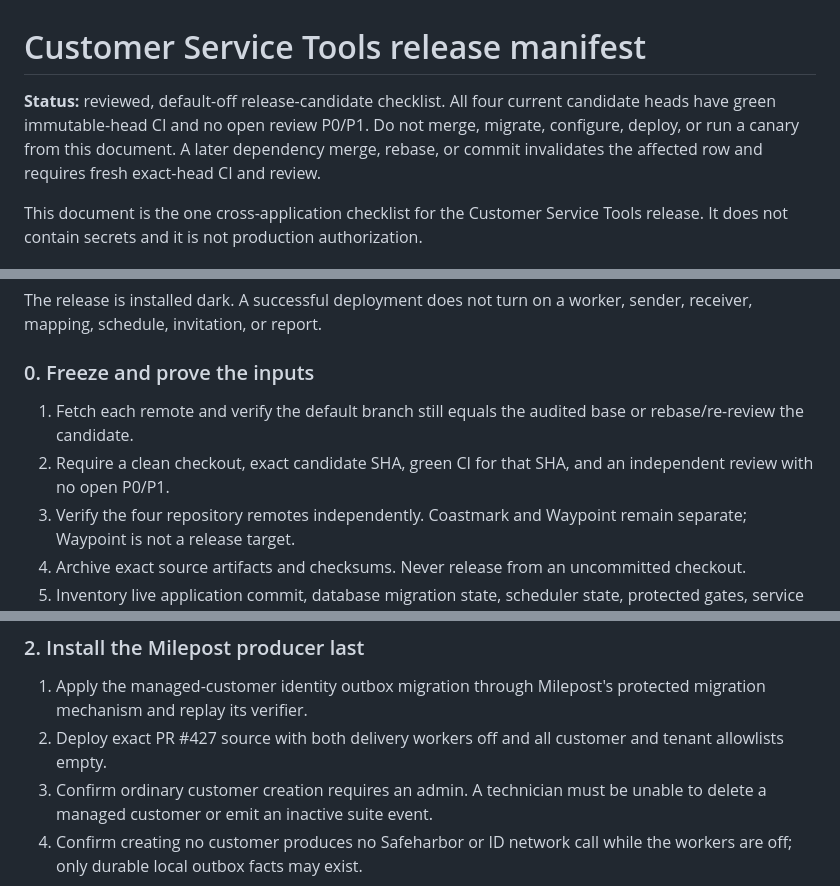
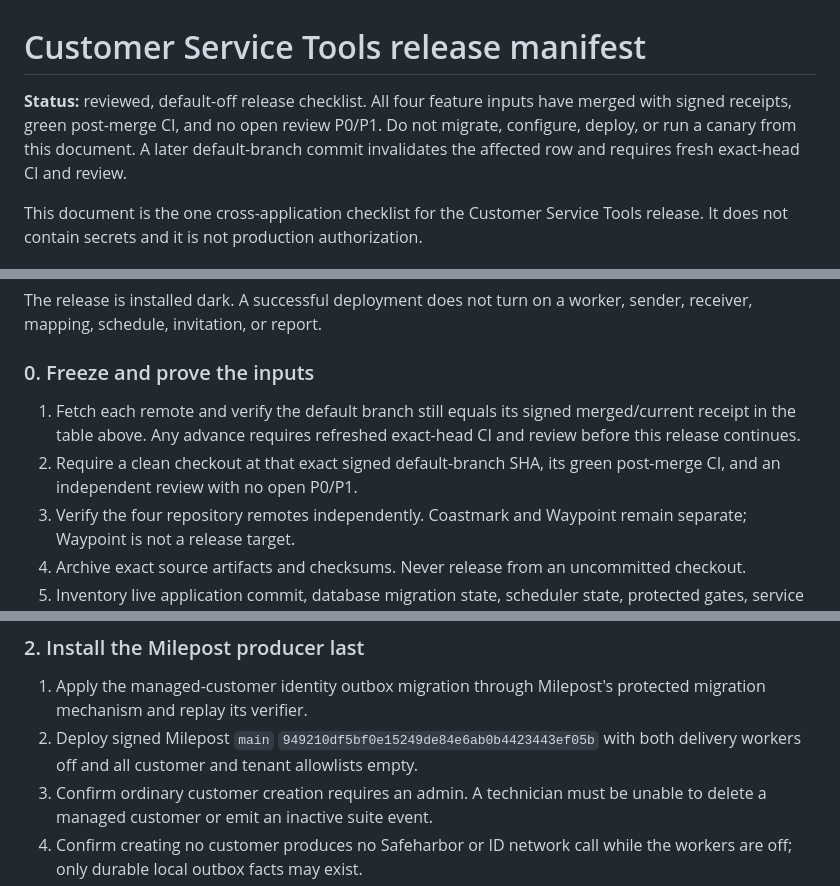
Before and after one commit to Seckcey/8_west_helpdesk, a Markdown page: docs/customer-service-tools-release-manifest-2026-08-30.md, 3 parts joined by grey strips. GitHub-like rendering.

Commit message:
docs: record Customer Service Tools merge receipts

```diff
--- a/docs/customer-service-tools-release-manifest-2026-08-30.md
+++ b/docs/customer-service-tools-release-manifest-2026-08-30.md
@@ -1,10 +1,10 @@
 # Customer Service Tools release manifest
 
-**Status:** reviewed, default-off release-candidate checklist. All four current
-candidate heads have green immutable-head CI and no open review P0/P1. Do not
-merge, migrate, configure, deploy, or run a canary from this document. A later
-dependency merge, rebase, or commit invalidates the affected row and requires
-fresh exact-head CI and review.
+**Status:** reviewed, default-off release checklist. All four feature inputs
+have merged with signed receipts, green post-merge CI, and no open review
+P0/P1. Do not migrate, configure, deploy, or run a canary from this document.
+A later default-branch commit invalidates the affected row and requires fresh
+exact-head CI and review.
 
 This document is the one cross-application checklist for the Customer Service
 Tools release. It does not contain secrets and it is not production
@@ -125,10 +127,11 @@ worker, sender, receiver, mapping, schedule, invitation, or report.
 
 ### 0. Freeze and prove the inputs
 
-1. Fetch each remote and verify the default branch still equals the audited
-   base or rebase/re-review the candidate.
-2. Require a clean checkout, exact candidate SHA, green CI for that SHA, and an
-   independent review with no open P0/P1.
+1. Fetch each remote and verify the default branch still equals its signed
+   merged/current receipt in the table above. Any advance requires refreshed
+   exact-head CI and review before this release continues.
+2. Require a clean checkout at that exact signed default-branch SHA, its green
+   post-merge CI, and an independent review with no open P0/P1.
 3. Verify the four repository remotes independently. Coastmark and Waypoint
    remain separate; Waypoint is not a release target.
 4. Archive exact source artifacts and checksums. Never release from an
@@ -179,8 +182,9 @@ application, and postflight evidence. Shared Apache is never stopped.
 
 1. Apply the managed-customer identity outbox migration through Milepost's
    protected migration mechanism and replay its verifier.
-2. Deploy exact PR #427 source with both delivery workers off and all customer
-   and tenant allowlists empty.
+2. Deploy signed Milepost `main`
+   `949210df5bf0e15249de84e6ab0b4423443ef05b` with both delivery workers off
+   and all customer and tenant allowlists empty.
 3. Confirm ordinary customer creation requires an admin. A technician must be
    unable to delete a managed customer or emit an inactive suite event.
 4. Confirm creating no customer produces no Safeharbor or ID network call while
```
Also changed, not shown: other parts of docs/customer-service-tools-release-manifest-2026-08-30.md (+31 -29 lines).
